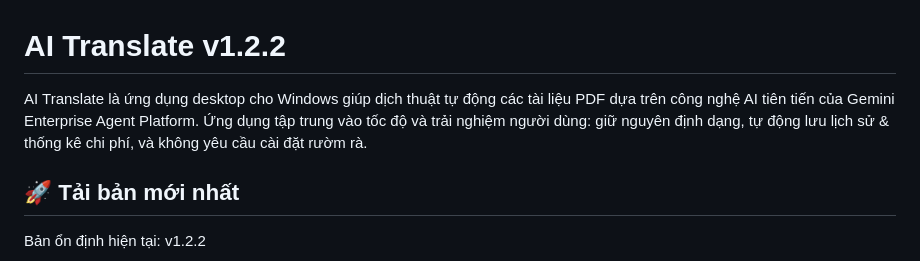
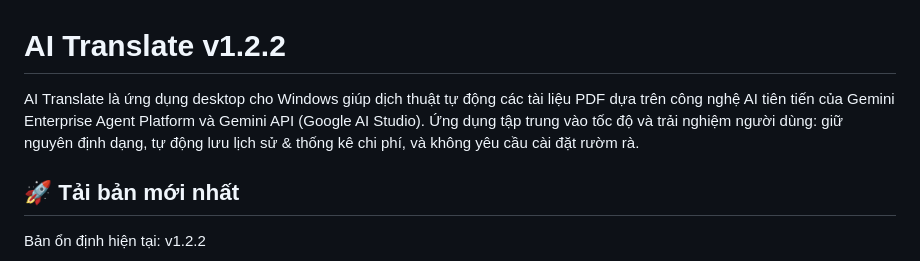
Before and after one commit to led14900/dich-thuat-ai, a Markdown page: README.md, the part around the change. GitHub-like rendering.

Commit message:
README.md phiên bản v1.2.2

```diff
--- a/README.md
+++ b/README.md
@@ -1,6 +1,6 @@
 # AI Translate v1.2.2
 
-AI Translate là ứng dụng desktop cho Windows giúp dịch thuật tự động các tài liệu PDF dựa trên công nghệ AI tiên tiến của Gemini Enterprise Agent Platform. Ứng dụng tập trung vào tốc độ và trải nghiệm người dùng: giữ nguyên định dạng, tự động lưu lịch sử & thống kê chi phí, và không yêu cầu cài đặt rườm rà.
+AI Translate là ứng dụng desktop cho Windows giúp dịch thuật tự động các tài liệu PDF dựa trên công nghệ AI tiên tiến của Gemini Enterprise Agent Platform và Gemini API (Google AI Studio). Ứng dụng tập trung vào tốc độ và trải nghiệm người dùng: giữ nguyên định dạng, tự động lưu lịch sử & thống kê chi phí, và không yêu cầu cài đặt rườm rà.
 
 ## 🚀 Tải bản mới nhất
 Bản ổn định hiện tại: v1.2.2
```
